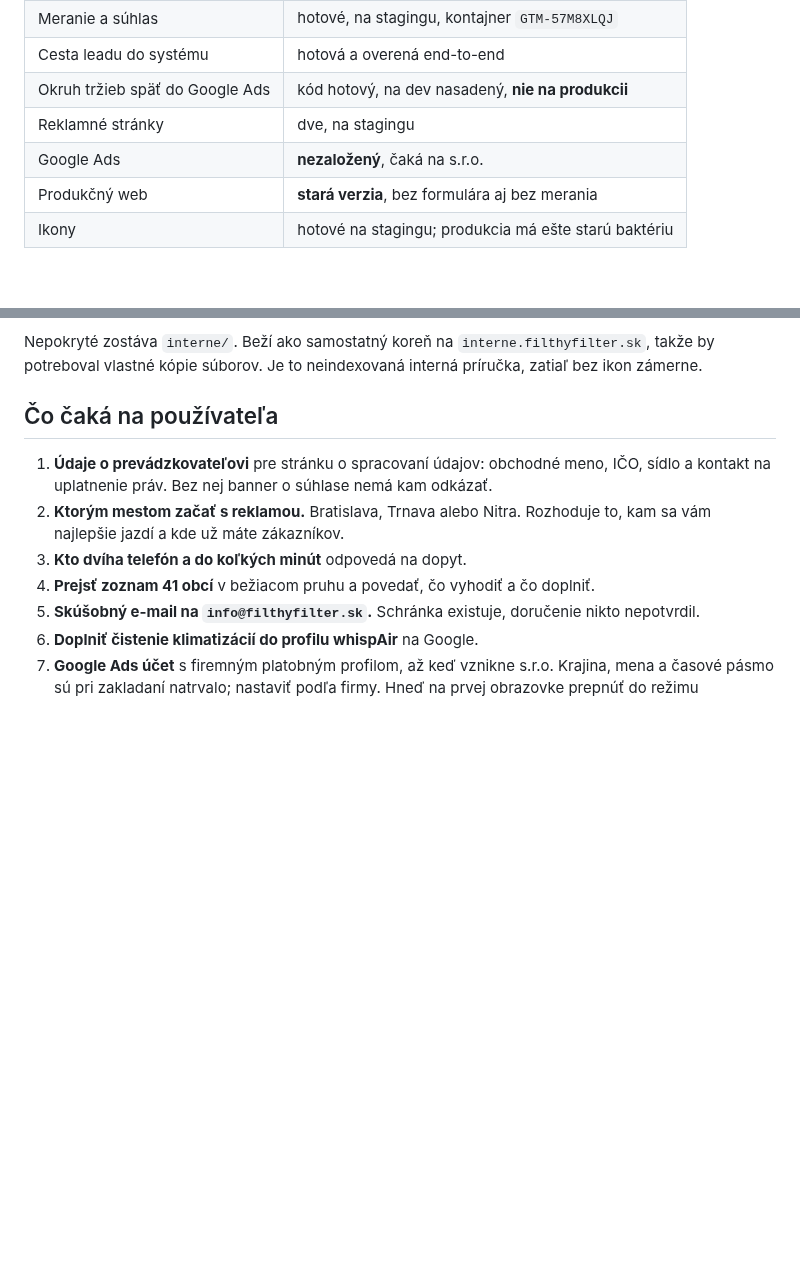
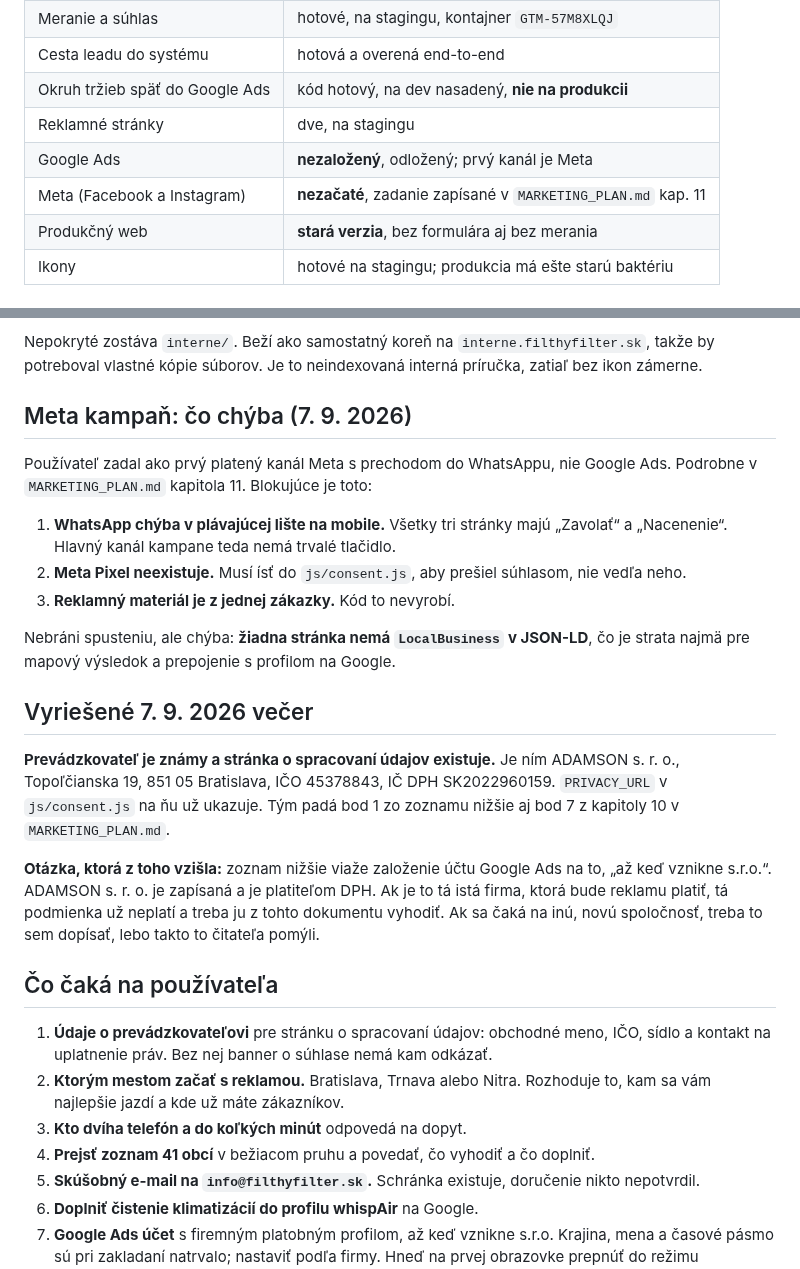
Before and after one commit to Leadris/filthyfilter, a Markdown page: docs/STATUS.md, 2 parts joined by grey strips. GitHub-like rendering; blank space fills up the shorter version.

```diff
--- a/docs/STATUS.md
+++ b/docs/STATUS.md
@@ -17,7 +17,8 @@ nebol úplný.
 | Cesta leadu do systému | hotová a overená end-to-end |
 | Okruh tržieb späť do Google Ads | kód hotový, na dev nasadený, **nie na produkcii** |
 | Reklamné stránky | dve, na stagingu |
-| Google Ads | **nezaložený**, čaká na s.r.o. |
+| Google Ads | **nezaložený**, odložený; prvý kanál je Meta |
+| Meta (Facebook a Instagram) | **nezačaté**, zadanie zapísané v `MARKETING_PLAN.md` kap. 11 |
 | Produkčný web | **stará verzia**, bez formulára aj bez merania |
 | Ikony | hotové na stagingu; produkcia má ešte starú baktériu |
 
@@ -86,6 +87,33 @@ súboru. Používateľ 7. 9. rozhodol, že ostrá doména ide neskôr.
 Nepokryté zostáva `interne/`. Beží ako samostatný koreň na `interne.filthyfilter.sk`,
 takže by potreboval vlastné kópie súborov. Je to neindexovaná interná príručka,
 zatiaľ bez ikon zámerne.
+
+## Meta kampaň: čo chýba (7. 9. 2026)
+
+Používateľ zadal ako prvý platený kanál Meta s prechodom do WhatsAppu, nie Google Ads.
+Podrobne v `MARKETING_PLAN.md` kapitola 11. Blokujúce je toto:
+
+1. **WhatsApp chýba v plávajúcej lište na mobile.** Všetky tri stránky majú
+   „Zavolať“ a „Nacenenie“. Hlavný kanál kampane teda nemá trvalé tlačidlo.
+2. **Meta Pixel neexistuje.** Musí ísť do `js/consent.js`, aby prešiel súhlasom,
+   nie vedľa neho.
+3. **Reklamný materiál je z jednej zákazky.** Kód to nevyrobí.
+
+Nebráni spusteniu, ale chýba: **žiadna stránka nemá `LocalBusiness` v JSON-LD**,
+čo je strata najmä pre mapový výsledok a prepojenie s profilom na Google.
+
+## Vyriešené 7. 9. 2026 večer
+
+**Prevádzkovateľ je známy a stránka o spracovaní údajov existuje.** Je ním
+ADAMSON s. r. o., Topoľčianska 19, 851 05 Bratislava, IČO 45378843,
+IČ DPH SK2022960159. `PRIVACY_URL` v `js/consent.js` na ňu už ukazuje. Tým padá
+bod 1 zo zoznamu nižšie aj bod 7 z kapitoly 10 v `MARKETING_PLAN.md`.
+
+**Otázka, ktorá z toho vzišla:** zoznam nižšie viaže založenie účtu Google Ads na
+to, „až keď vznikne s.r.o.“. ADAMSON s. r. o. je zapísaná a je platiteľom DPH.
+Ak je to tá istá firma, ktorá bude reklamu platiť, tá podmienka už neplatí a treba
+ju z tohto dokumentu vyhodiť. Ak sa čaká na inú, novú spoločnosť, treba to sem
+dopísať, lebo takto to čitateľa pomýli.
 
 ## Čo čaká na používateľa
 
```
Also changed, not shown: docs/MARKETING_PLAN.md (+52 -0 lines).
